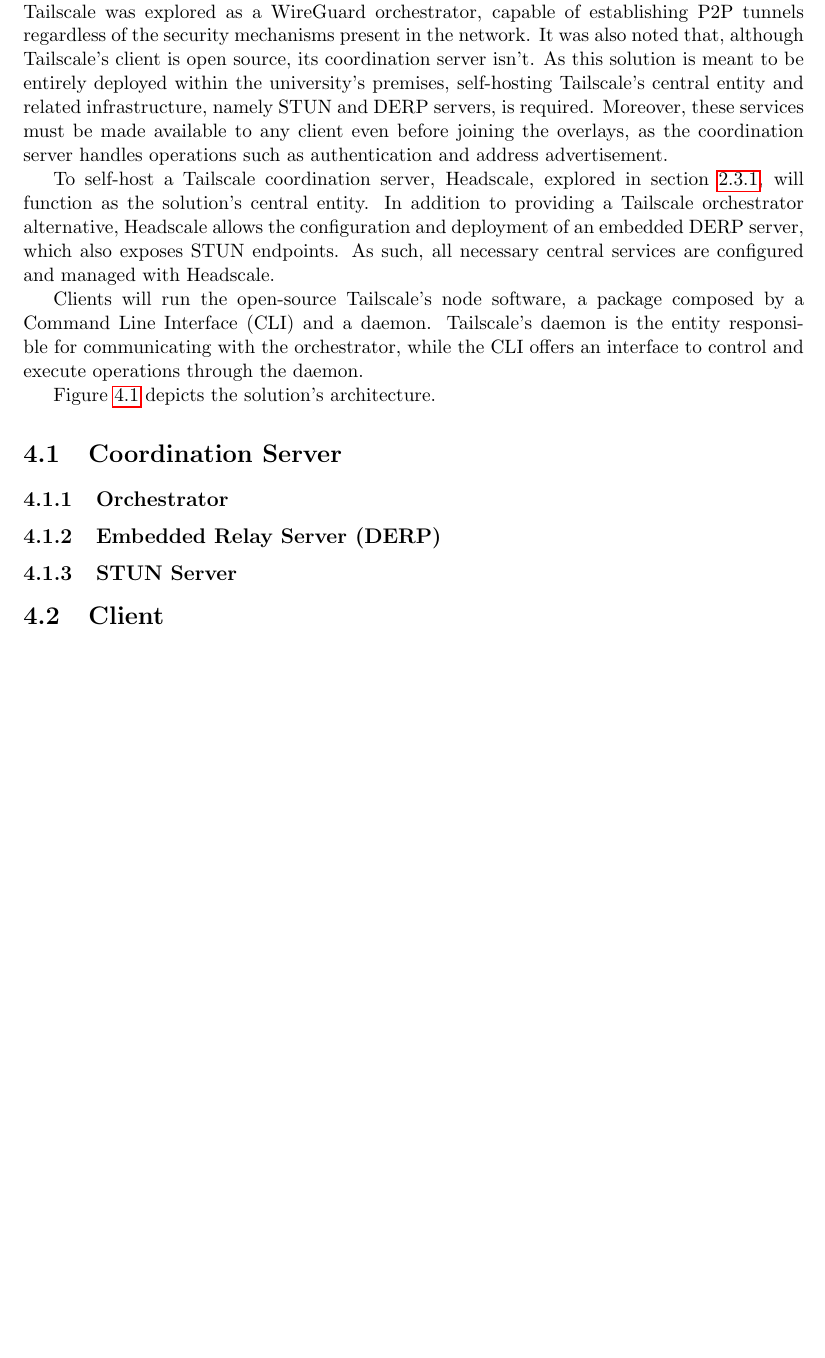
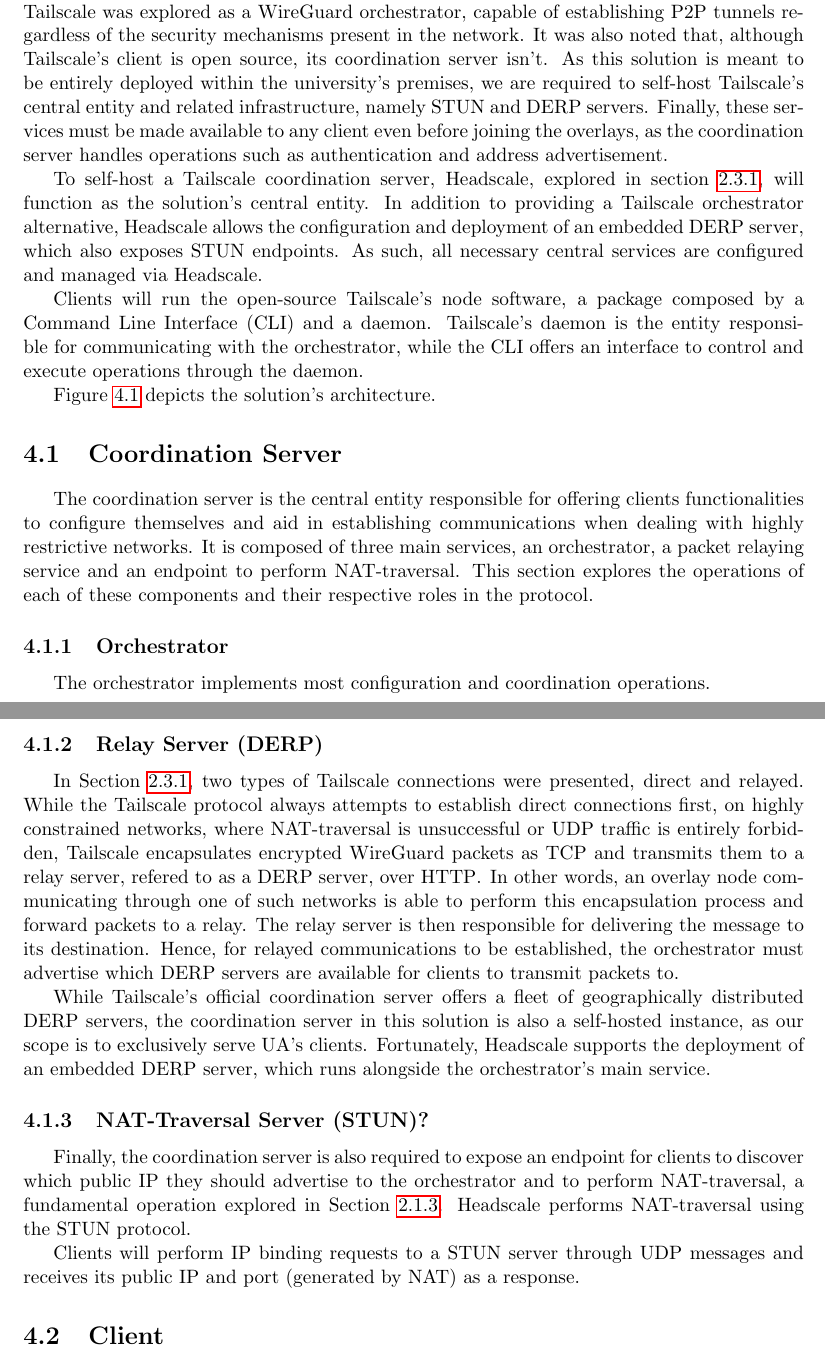
Before and after one commit to VascoRegal/thesis-writing, a LaTeX thesis (pre-tese.tex): part of page 34 of 54 before the commit and two parts of pages 34 and 35 of 56 after it, the two joined at a grey line, cut so that both start at the same text, the shorter picture padded with empty space. Compiled offline with pdfLaTeX.

Commit message:
cont arch

```diff
--- a/pre-tese.tex
+++ b/pre-tese.tex
@@ -564,9 +565,9 @@
 
 \chapter{Architecture}
 
-This chapter details the architectural specification of our solution. In the previous section, Tailscale was explored as a WireGuard orchestrator, capable of establishing \ac{p2p} tunnels regardless of the security mechanisms present in the network. It was also noted that, although Tailscale's client is open source, its coordination server isn't. As this solution is meant to be entirely deployed within the university's premises, self-hosting Tailscale's central entity and related infrastructure, namely \ac{stun} and \ac{DERP} servers, is required. Moreover, these services must be made available to any client even before joining the overlays, as the coordination server handles operations such as authentication and address advertisement.
+This chapter details the architectural specification of our solution. In the previous section, Tailscale was explored as a WireGuard orchestrator, capable of establishing \ac{p2p} tunnels regardless of the security mechanisms present in the network. It was also noted that, although Tailscale's client is open source, its coordination server isn't. As this solution is meant to be entirely deployed within the university's premises, we are required to self-host Tailscale's central entity and related infrastructure, namely \ac{stun} and \ac{DERP} servers. Finally, these services must be made available to any client even before joining the overlays, as the coordination server handles operations such as authentication and address advertisement.
 
-To self-host a Tailscale coordination server, Headscale, explored in section \ref{sec:hs}, will function as the solution's central entity. In addition to providing a Tailscale orchestrator alternative, Headscale allows the configuration and deployment of an embedded \ac{DERP} server, which also exposes \ac{stun} endpoints. As such, all necessary central services are configured and managed with Headscale.
+To self-host a Tailscale coordination server, Headscale, explored in section \ref{sec:hs}, will function as the solution's central entity. In addition to providing a Tailscale orchestrator alternative, Headscale allows the configuration and deployment of an embedded \ac{DERP} server, which also exposes \ac{stun} endpoints. As such, all necessary central services are configured and managed via Headscale.
 
 Clients will run the open-source Tailscale's node software, a package composed by a \ac{cli} and a daemon. Tailscale's daemon is the entity responsible for communicating with the orchestrator, while the \ac{cli} offers an interface to control and execute operations through the daemon.
 
@@ -581,11 +582,23 @@
 
 \section{Coordination Server}
 
+The coordination server is the central entity responsible for offering clients functionalities to configure themselves and aid in establishing communications when dealing with highly restrictive networks. It is composed of three main services, an orchestrator, a packet relaying service and an endpoint to perform \ac{nat}-traversal. This section explores the operations of each of these components and their respective roles in the protocol.
+
 \subsection{Orchestrator}
 
-\subsection{Embedded Relay Server (DERP)}
+The orchestrator implements most configuration and coordination operations.
 
-\subsection{STUN Server}
+\subsection{Relay Server (DERP)}
+
+In Section \ref{ssec:tsnetworks}, two types of Tailscale connections were presented, direct and relayed. While the Tailscale protocol always attempts to establish direct connections first, on highly constrained networks, where \ac{nat}-traversal is unsuccessful or \ac{udp} traffic is entirely forbidden, Tailscale encapsulates encrypted WireGuard packets as \ac{tcp} and transmits them to a relay server, refered to as a \ac{DERP} server, over \ac{http}. In other words, an overlay node communicating through one of such networks is able to perform this encapsulation process and forward packets to a relay. The relay server is then responsible for delivering the message to its destination. Hence, for relayed communications to be established, the orchestrator must advertise which \ac{DERP} servers are available for clients to transmit packets to.
+
+While Tailscale's official coordination server offers a fleet of geographically distributed \ac{DERP} servers, the coordination server in this solution is also a self-hosted instance, as our scope is to exclusively serve \ac{ua}'s clients. Fortunately, Headscale supports the deployment of an embedded \ac{DERP} server, which runs alongside the orchestrator's main service.
+
+\subsection{NAT-Traversal Server (STUN)?}
+
+Finally, the coordination server is also required to expose an endpoint for clients to discover which public \ac{ip} they should advertise to the orchestrator and to perform \ac{nat}-traversal, a fundamental operation explored in Section \ref{ss:nat-t}. Headscale performs \ac{nat}-traversal using the \ac{stun} protocol.
+
+Clients will perform \ac{ip} binding requests to a \ac{stun} server through \ac{udp} messages and receives its public \ac{ip} and port (generated by \ac{nat}) as a response.
 
 \section{Client}
 
```
Also changed, not shown: pre-tese.pdf, pre-tese.tex (1 more changed lines).
